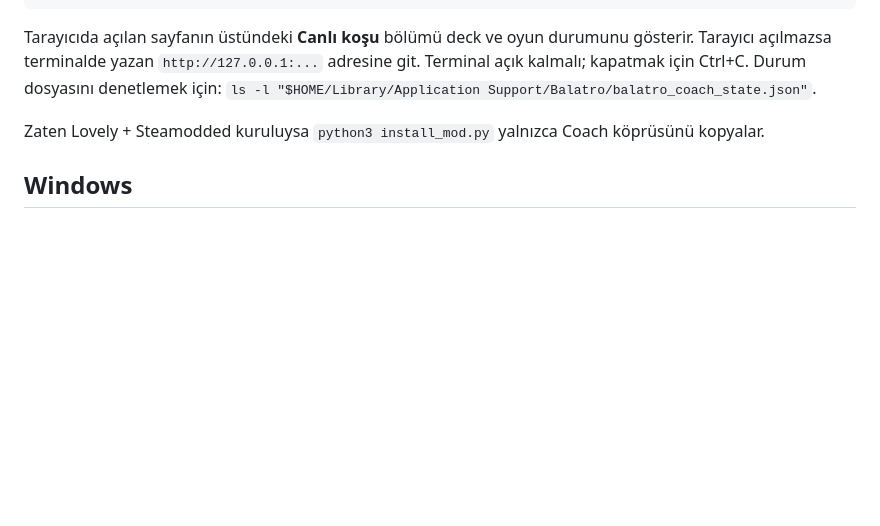
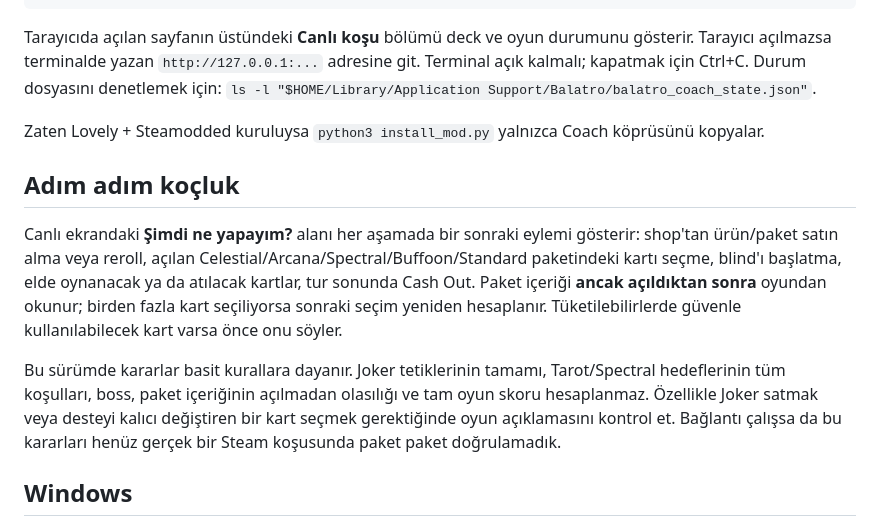
Before and after one commit to ozdemirburakk/balatro-coach, a Markdown page: README.md, the part around the change. Drawn GitHub-style; blank space fills up the shorter version.

Commit message:
Document step-by-step live coaching and limits

```diff
--- a/README.md
+++ b/README.md
@@ -29,6 +29,12 @@ Tarayıcıda açılan sayfanın üstündeki **Canlı koşu** bölümü deck ve o
 
 Zaten Lovely + Steamodded kuruluysa `python3 install_mod.py` yalnızca Coach köprüsünü kopyalar.
 
+## Adım adım koçluk
+
+Canlı ekrandaki **Şimdi ne yapayım?** alanı her aşamada bir sonraki eylemi gösterir: shop'tan ürün/paket satın alma veya reroll, açılan Celestial/Arcana/Spectral/Buffoon/Standard paketindeki kartı seçme, blind'ı başlatma, elde oynanacak ya da atılacak kartlar, tur sonunda Cash Out. Paket içeriği **ancak açıldıktan sonra** oyundan okunur; birden fazla kart seçiliyorsa sonraki seçim yeniden hesaplanır. Tüketilebilirlerde güvenle kullanılabilecek kart varsa önce onu söyler.
+
+Bu sürümde kararlar basit kurallara dayanır. Joker tetiklerinin tamamı, Tarot/Spectral hedeflerinin tüm koşulları, boss, paket içeriğinin açılmadan olasılığı ve tam oyun skoru hesaplanmaz. Özellikle Joker satmak veya desteyi kalıcı değiştiren bir kart seçmek gerektiğinde oyun açıklamasını kontrol et. Bağlantı çalışsa da bu kararları henüz gerçek bir Steam koşusunda paket paket doğrulamadık.
+
 ## Windows
 
 [Steamodded'ın Windows rehberine](https://docs.smods.dev/Installation/Installing%20Steamodded%20windows/) göre Lovely ve Steamodded'ı kur. Sonra `py install_mod.py` ve `py coach.py` çalıştır. Oyun modunu yüklemek için Balatro'yu yeniden aç.
```
